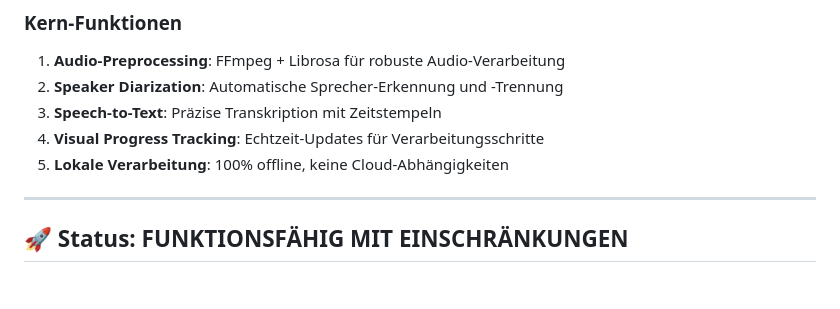
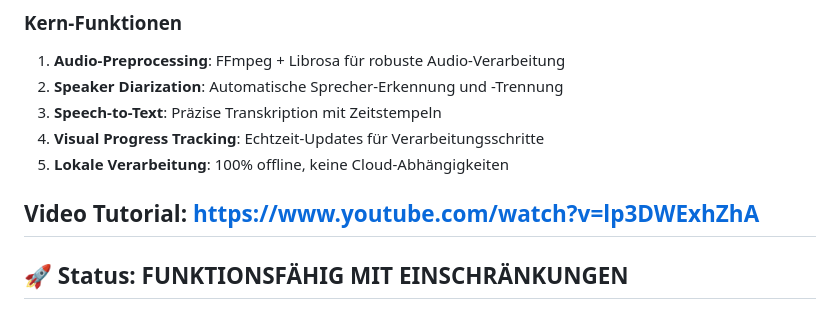
Before and after one commit to DreamMall-Verlag/A2T-DreamMall, a Markdown page: README.md, the part around the change. GitHub-like rendering; blank space fills up the shorter version.

```diff
--- a/README.md
+++ b/README.md
@@ -19,6 +19,8 @@
 4. **Visual Progress Tracking**: Echtzeit-Updates für Verarbeitungsschritte
 5. **Lokale Verarbeitung**: 100% offline, keine Cloud-Abhängigkeiten
 
+
+Video Tutorial: https://www.youtube.com/watch?v=lp3DWExhZhA
 ---
 
 ## 🚀 Status: FUNKTIONSFÄHIG MIT EINSCHRÄNKUNGEN
```
